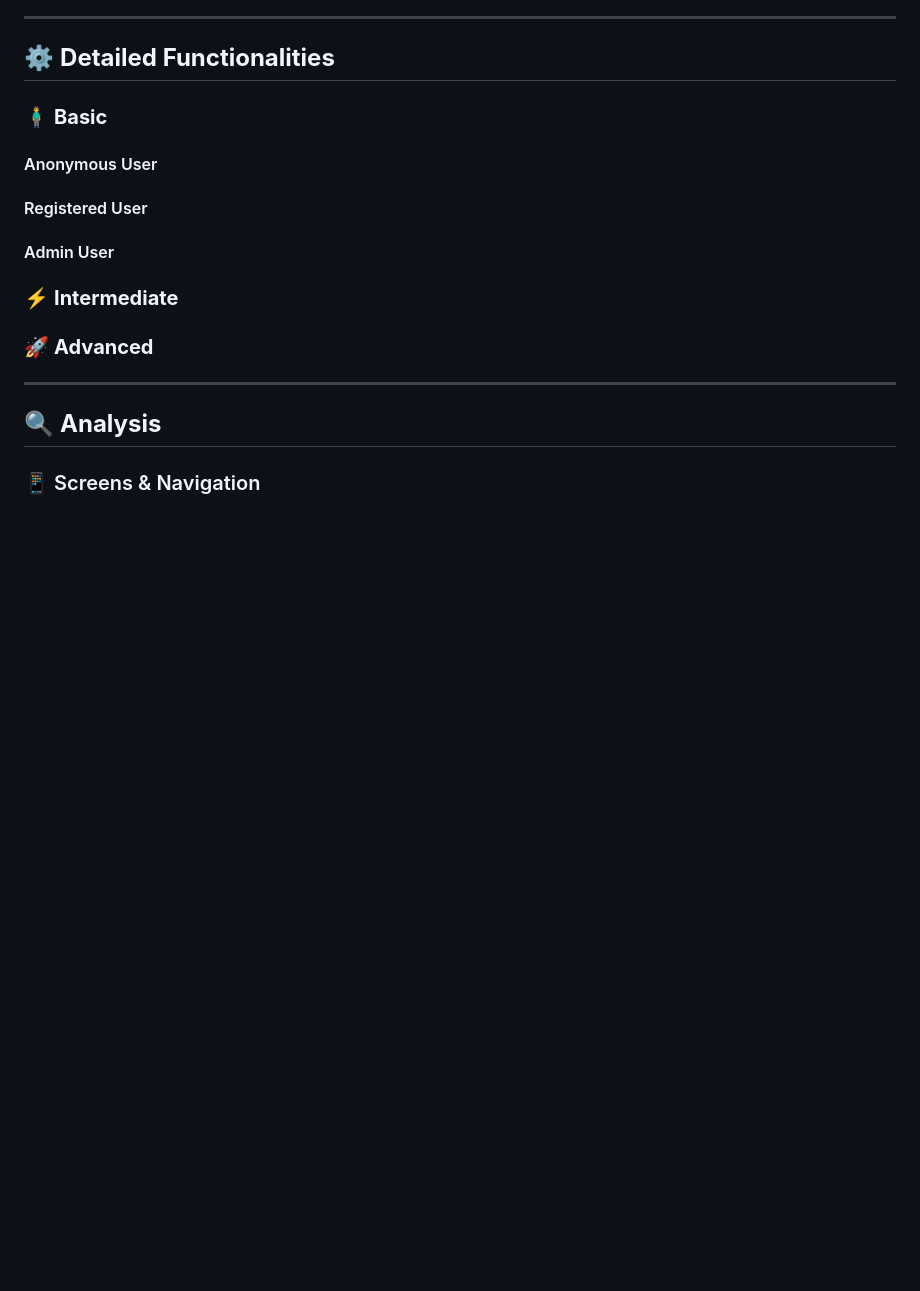
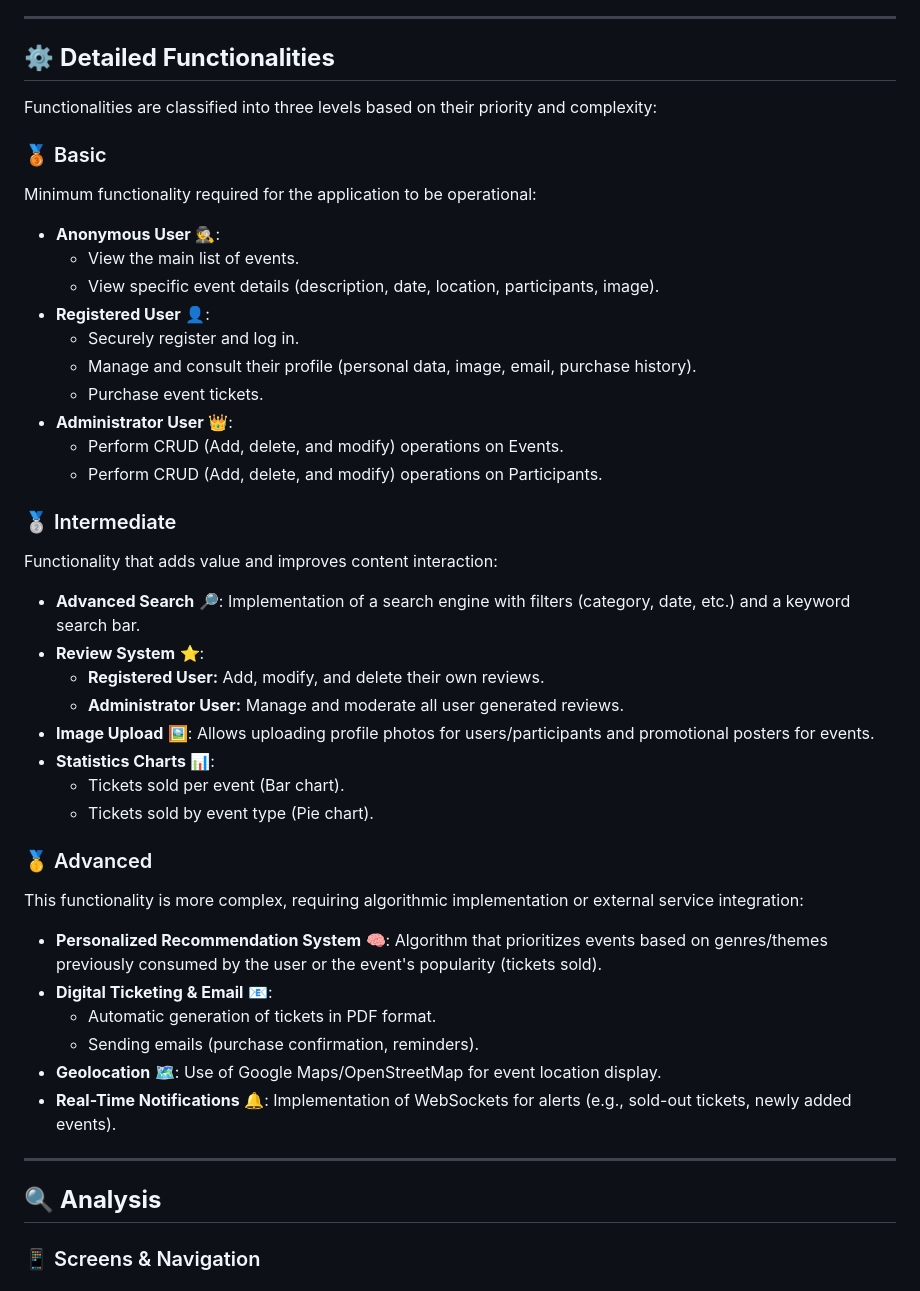
Before and after one commit to codeurjc-students/2025-GoEventsNow, a Markdown page: README.md, the part around the change. Rendered like a GitHub page; blank space fills up the shorter version.

Commit message:
Phase 1- README: Add functionalities
Updated functionalities section to categorize user roles and their capabilities.

```diff
--- a/README.md
+++ b/README.md
@@ -98,22 +98,46 @@ The application development will follow an iterative and incremental methodology
 
 ## ⚙️ **Detailed Functionalities**
 
-### 🧍‍♂️ **Basic**
+Functionalities are classified into three levels based on their priority and complexity:
 
+### 🥉 Basic
 
-#### Anonymous User
+Minimum functionality required for the application to be operational:
 
+- **Anonymous User** 🕵️:
+    * View the main list of events.
+    * View specific event details (description, date, location, participants, image).
+- **Registered User** 👤:
+    * Securely register and log in.
+    * Manage and consult their profile (personal data, image, email, purchase history).
+    * Purchase event tickets.
+- **Administrator User** 👑:
+    * Perform CRUD (Add, delete, and modify) operations on Events.
+    * Perform CRUD (Add, delete, and modify) operations on Participants.
 
-#### Registered User
+### 🥈 Intermediate
 
+Functionality that adds value and improves content interaction:
 
-#### Admin User
+* **Advanced Search** 🔎: Implementation of a search engine with filters (category, date, etc.) and a keyword search bar.
+* **Review System** ⭐:
+    * **Registered User:** Add, modify, and delete their own reviews.
+    * **Administrator User:** Manage and moderate all user generated reviews.
+* **Image Upload** 🖼️: Allows uploading profile photos for users/participants and promotional posters for events.
+* **Statistics Charts** 📊:
+    * Tickets sold per event (Bar chart).
+    * Tickets sold by event type (Pie chart).
 
+### 🥇 Advanced
 
-### ⚡ **Intermediate**
+This functionality is more complex, requiring algorithmic implementation or external service integration:
 
-
-### 🚀 **Advanced**
+* **Personalized Recommendation System** 🧠: Algorithm that prioritizes events based on genres/themes previously consumed by the user or the event's popularity (tickets sold).
+* **Digital Ticketing & Email** 📧:
+    * Automatic generation of tickets in PDF format.
+    * Sending emails (purchase confirmation, reminders).
+* **Geolocation** 🗺️: Use of Google Maps/OpenStreetMap for event location display.
+* **Real-Time Notifications** 🔔: Implementation of WebSockets for alerts (e.g., sold-out tickets, newly added events).
 
 ---
 
```
